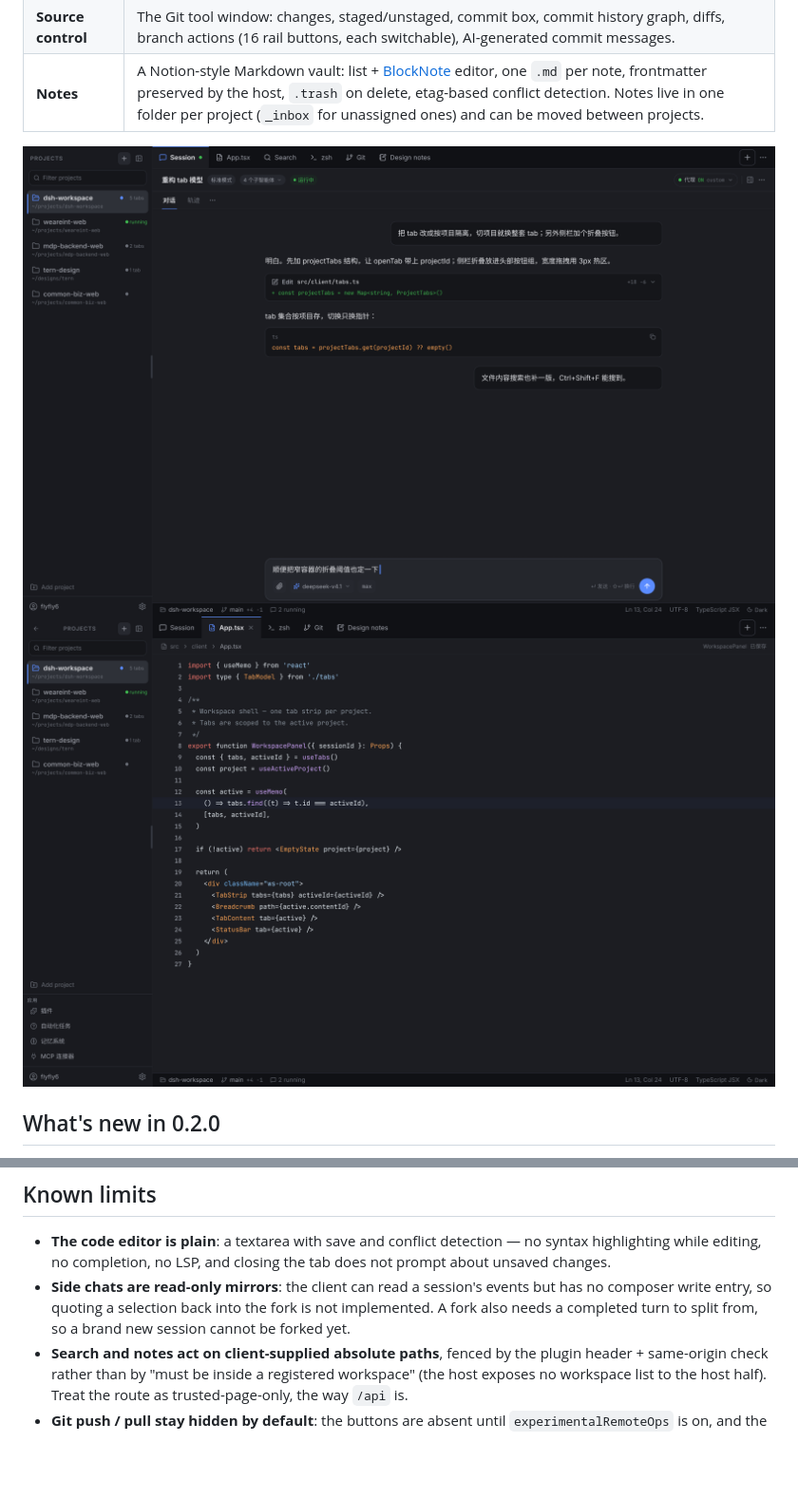
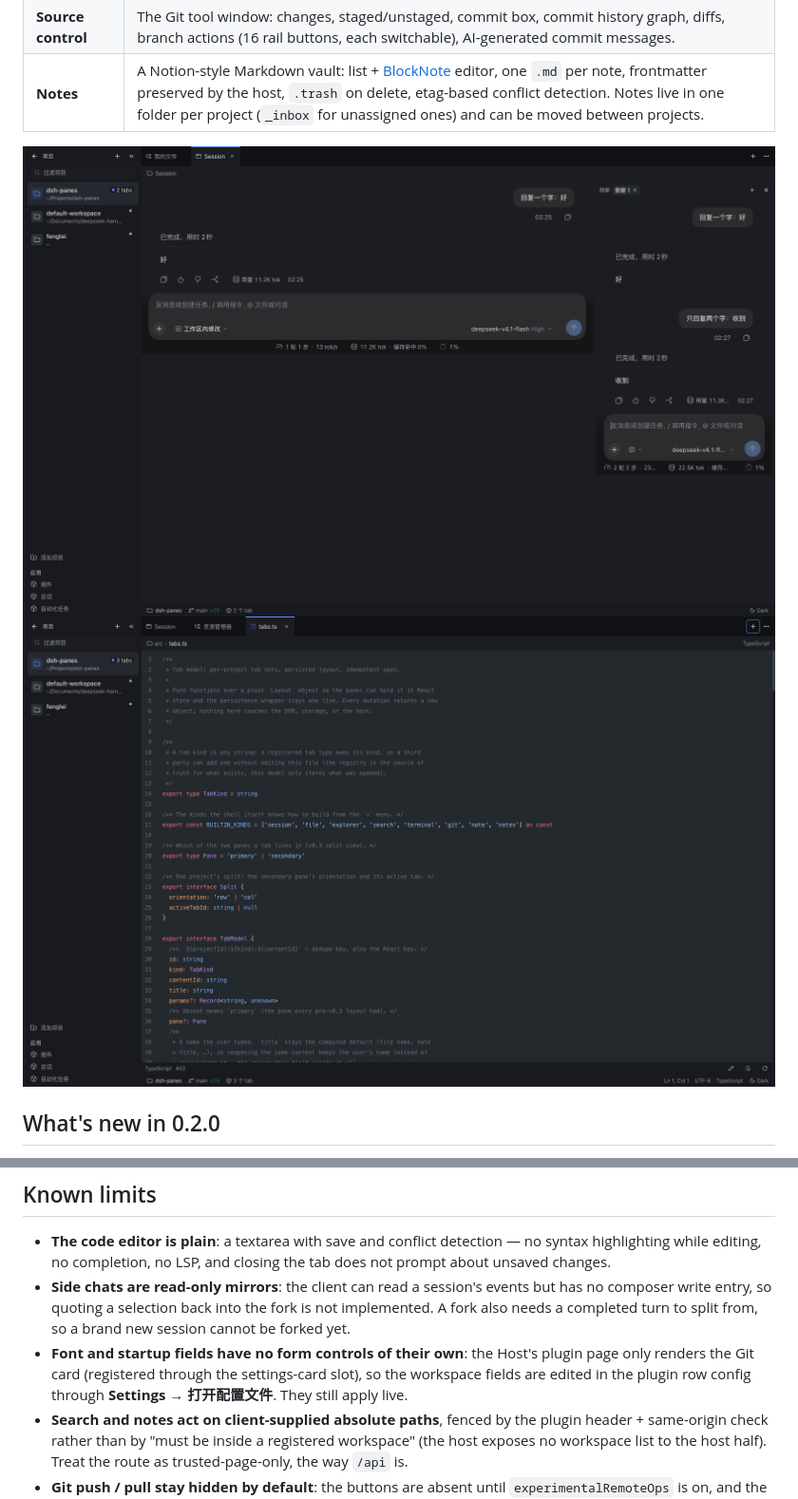
Before and after one commit to flyfly6/dsh-panes, a Markdown page: README.md, 2 parts joined by grey strips. Shown at 95% size. Rendered like a GitHub page; pictures changed too: assets/02-session.png, assets/03-code-file.png; blank space fills up the shorter version.

```diff
--- a/README.md
+++ b/README.md
@@ -196,6 +196,10 @@ profile needs a client restart.
   but has no composer write entry, so quoting a selection back into the fork is
   not implemented. A fork also needs a completed turn to split from, so a brand
   new session cannot be forked yet.
+- **Font and startup fields have no form controls of their own**: the Host's
+  plugin page only renders the Git card (registered through the settings-card
+  slot), so the workspace fields are edited in the plugin row config through
+  **Settings → 打开配置文件**. They still apply live.
 - **Search and notes act on client-supplied absolute paths**, fenced by the
   plugin header + same-origin check rather than by "must be inside a registered
   workspace" (the host exposes no workspace list to the host half). Treat the
```
Also changed, not shown: other parts of README.md (+3 -3 lines), assets/01-workspace.png, assets/04-git-panel.png, assets/05-git-settings.png, assets/06-appearance-settings.png (deleted), 2 other files.
